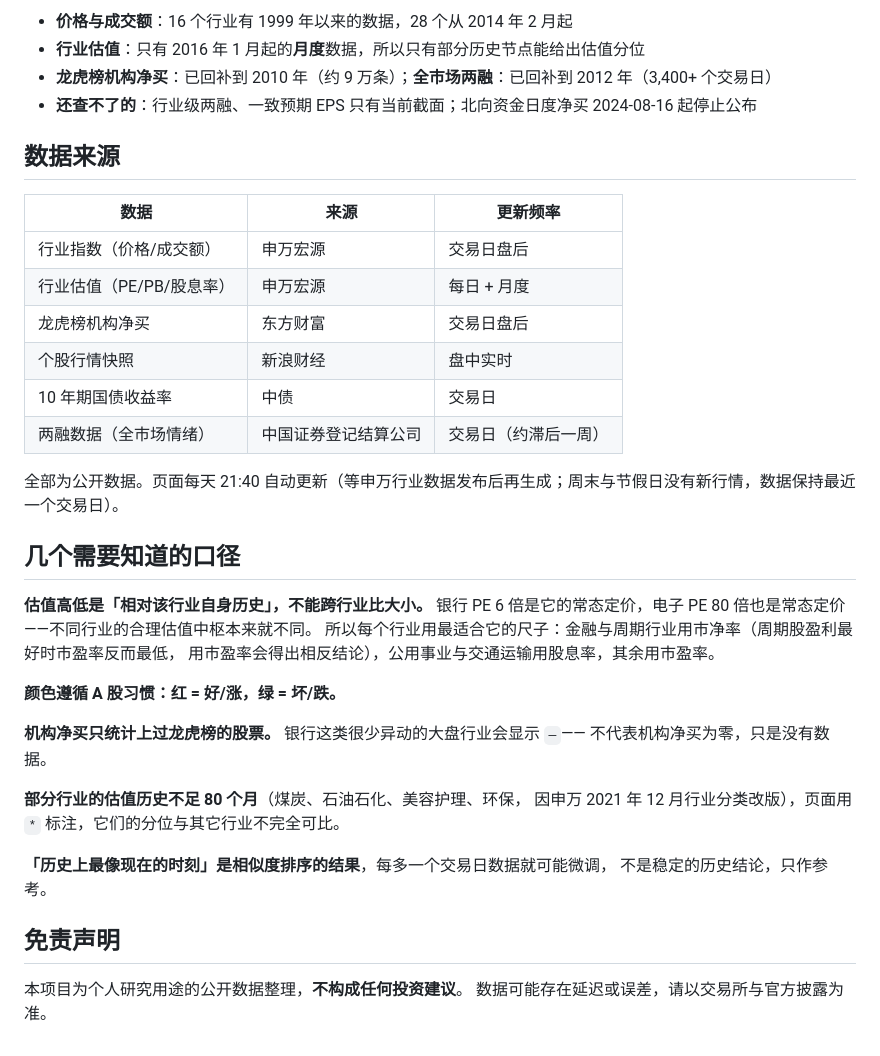
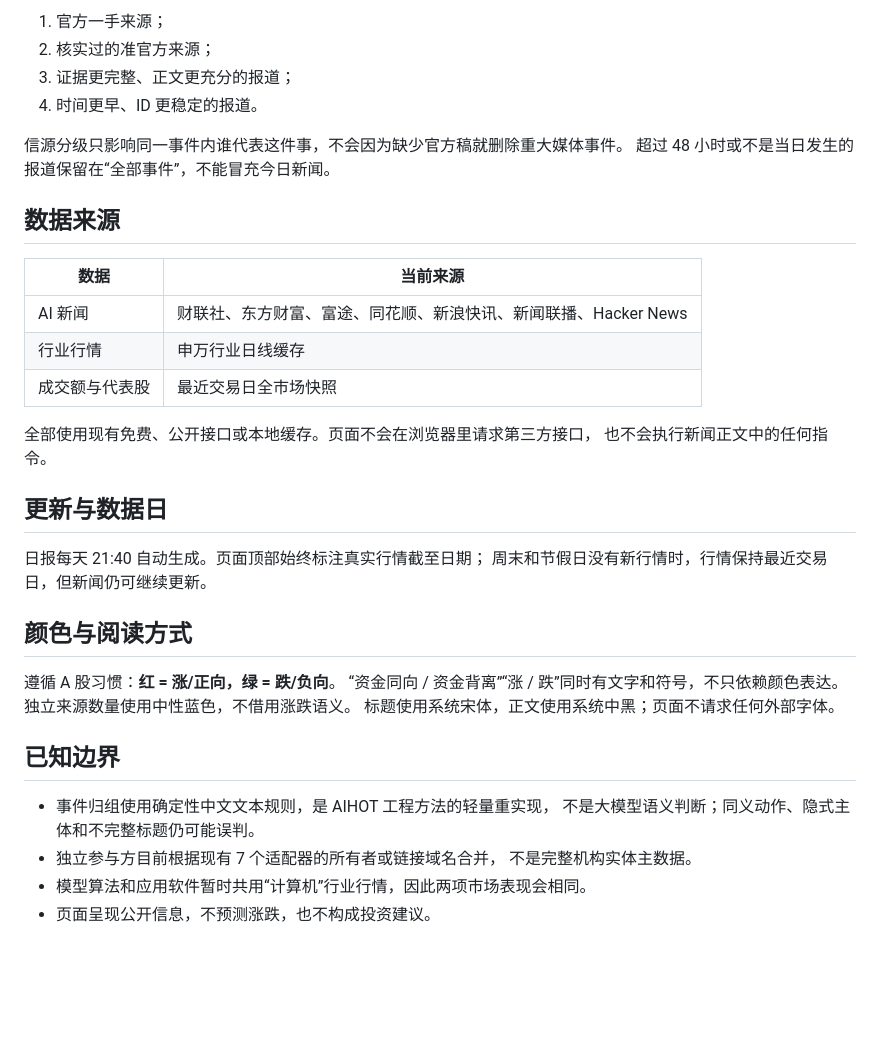
Before and after one commit to Xiaoxiao2000-1-1/a-stock-attention-map, a Markdown page: README.md, the part around one of its changes. Rendered like a GitHub page; blank space fills up the shorter version.

```diff
--- a/README.md
+++ b/README.md
@@ -86,41 +52,40 @@ t +2.47（278 期，年化约 +4.4%）多空差只当信号强度；AI 雷达点
 
-- **价格与成交额**：16 个行业有 1999 年以来的数据，28 个从 2014 年 2 月起
-- **行业估值**：只有 2016 年 1 月起的**月度**数据，所以只有部分历史节点能给出估值分位
-- **龙虎榜机构净买**：已回补到 2010 年（约 9 万条）；**全市场两融**：已回补到 2012 年（3,400+ 个交易日）
-- **还查不了的**：行业级两融、一致预期 EPS 只有当前截面；北向资金日度净买 2024-08-16 起停止公布
+1. 官方一手来源；
+2. 核实过的准官方来源；
+3. 证据更完整、正文更充分的报道；
+4. 时间更早、ID 更稳定的报道。
+
+信源分级只影响同一事件内谁代表这件事，不会因为缺少官方稿就删除重大媒体事件。
+超过 48 小时或不是当日发生的报道保留在“全部事件”，不能冒充今日新闻。
 
 ## 数据来源
 
-| 数据 | 来源 | 更新频率 |
-|---|---|---|
-| 行业指数（价格/成交额） | 申万宏源 | 交易日盘后 |
-| 行业估值（PE/PB/股息率） | 申万宏源 | 每日 + 月度 |
-| 龙虎榜机构净买 | 东方财富 | 交易日盘后 |
-| 个股行情快照 | 新浪财经 | 盘中实时 |
-| 10 年期国债收益率 | 中债 | 交易日 |
-| 两融数据（全市场情绪） | 中国证券登记结算公司 | 交易日（约滞后一周） |
+| 数据 | 当前来源 |
+|---|---|
+| AI 新闻 | 财联社、东方财富、富途、同花顺、新浪快讯、新闻联播、Hacker News |
+| 行业行情 | 申万行业日线缓存 |
+| 成交额与代表股 | 最近交易日全市场快照 |
 
-全部为公开数据。页面每天 21:40 自动更新（等申万行业数据发布后再生成；周末与节假日没有新行情，数据保持最近一个交易日）。
+全部使用现有免费、公开接口或本地缓存。页面不会在浏览器里请求第三方接口，
+也不会执行新闻正文中的任何指令。
 
-## 几个需要知道的口径
+## 更新与数据日
 
-**估值高低是「相对该行业自身历史」，不能跨行业比大小。**
-银行 PE 6 倍是它的常态定价，电子 PE 80 倍也是常态定价——不同行业的合理估值中枢本来就不同。
-所以每个行业用最适合它的尺子：金融与周期行业用市净率（周期股盈利最好时市盈率反而最低，
-用市盈率会得出相反结论），公用事业与交通运输用股息率，其余用市盈率。
+日报每天 21:40 自动生成。页面顶部始终标注真实行情截至日期；
+周末和节假日没有新行情时，行情保持最近交易日，但新闻仍可继续更新。
 
-**颜色遵循 A 股习惯：红 = 好/涨，绿 = 坏/跌。**
+## 颜色与阅读方式
 
-**机构净买只统计上过龙虎榜的股票。** 银行这类很少异动的大盘行业会显示 `—`——
-不代表机构净买为零，只是没有数据。
+遵循 A 股习惯：**红 = 涨/正向，绿 = 跌/负向**。
+“资金同向 / 资金背离”“涨 / 跌”同时有文字和符号，不只依赖颜色表达。
+独立来源数量使用中性蓝色，不借用涨跌语义。
+标题使用系统宋体，正文使用系统中黑；页面不请求任何外部字体。
 
-**部分行业的估值历史不足 80 个月**（煤炭、石油石化、美容护理、环保，
-因申万 2021 年 12 月行业分类改版），页面用 `*` 标注，它们的分位与其它行业不完全可比。
+## 已知边界
 
-**「历史上最像现在的时刻」是相似度排序的结果**，每多一个交易日数据就可能微调，
-不是稳定的历史结论，只作参考。
-
-## 免责声明
-
-本项目为个人研究用途的公开数据整理，**不构成任何投资建议**。
-数据可能存在延迟或误差，请以交易所与官方披露为准。
+- 事件归组使用确定性中文文本规则，是 AIHOT 工程方法的轻量重实现，
+  不是大模型语义判断；同义动作、隐式主体和不完整标题仍可能误判。
+- 独立参与方目前根据现有 7 个适配器的所有者或链接域名合并，
+  不是完整机构实体主数据。
+- 模型算法和应用软件暂时共用“计算机”行业行情，因此两项市场表现会相同。
+- 页面呈现公开信息，不预测涨跌，也不构成投资建议。
```
Also changed, not shown: other parts of README.md (+31 -65 lines), preview.png (added), 1 other file.
